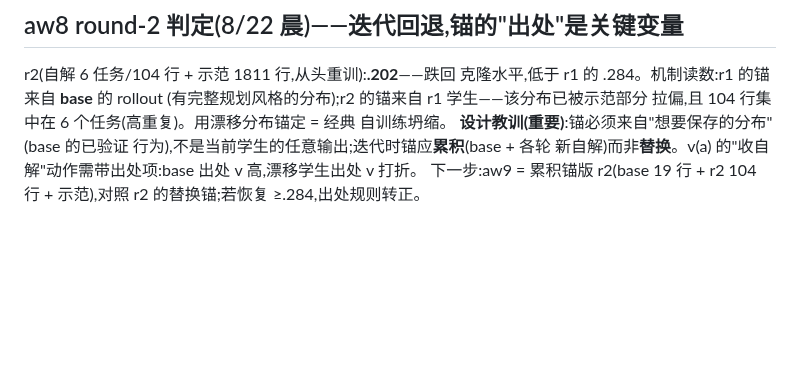
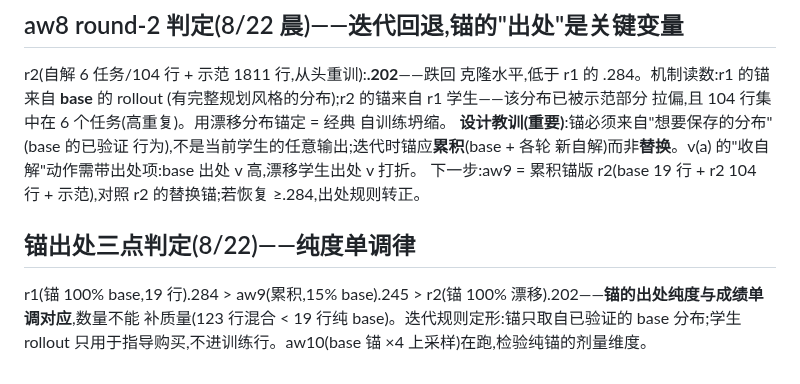
Before and after one commit to XueqiC/tc_code, a Markdown page: docs/failure-analysis-0814-matrix.md, the part around the change. Drawn GitHub-style; blank space fills up the shorter version.

```diff
--- a/docs/failure-analysis-0814-matrix.md
+++ b/docs/failure-analysis-0814-matrix.md
@@ -382,3 +382,10 @@ r2(自解 6 任务/104 行 + 示范 1811 行,从头重训):**.202**——跌回
 v 高,漂移学生出处 v 打折。
 下一步:aw9 = 累积锚版 r2(base 19 行 + r2 104 行 + 示范),对照
 r2 的替换锚;若恢复 ≥.284,出处规则转正。
+
+## 锚出处三点判定(8/22)——纯度单调律
+r1(锚 100% base,19 行).284 > aw9(累积,15% base).245 >
+r2(锚 100% 漂移).202——**锚的出处纯度与成绩单调对应**,数量不能
+补质量(123 行混合 < 19 行纯 base)。迭代规则定形:锚只取自已验证的
+base 分布;学生 rollout 只用于指导购买,不进训练行。aw10(base 锚
+×4 上采样)在跑,检验纯锚的剂量维度。
```
Also changed, not shown: PROJECT_STATE.md (+7 -0 lines).
